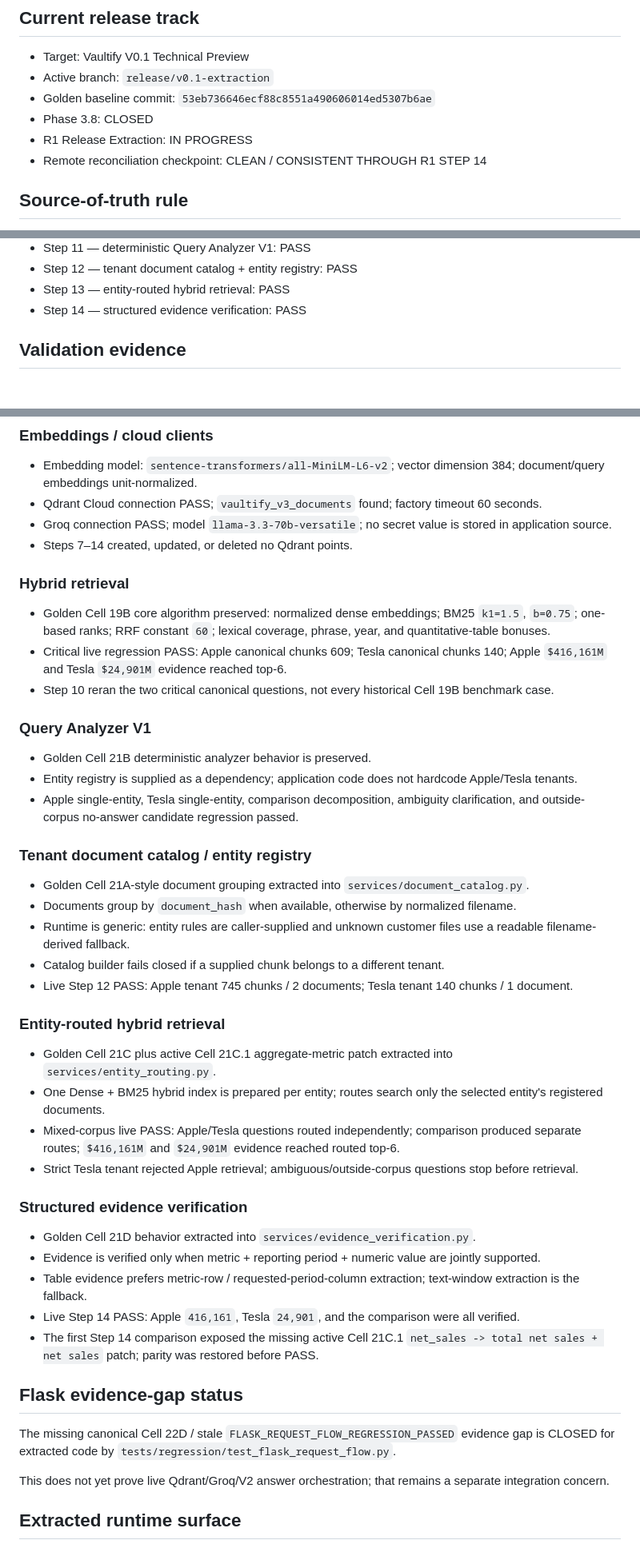
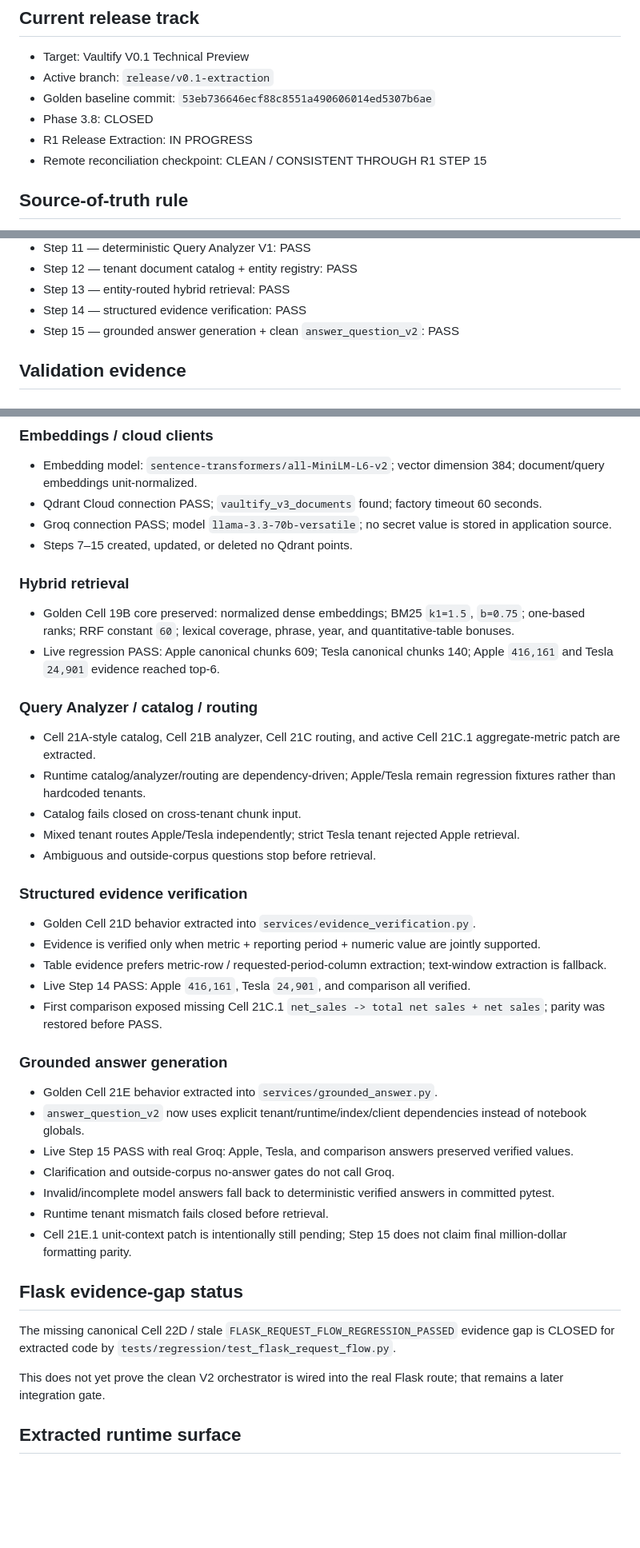
Before and after one commit to IhabAltekreeti/vaultify, a Markdown page: RELEASE_STATE.md, 3 parts joined by grey strips. Shown at 80% size. Drawn GitHub-style; blank space fills up the shorter version.

Commit message:
Record R1 Step 15 grounded answer PASS

```diff
--- a/RELEASE_STATE.md
+++ b/RELEASE_STATE.md
@@ -6,7 +6,7 @@
 - Golden baseline commit: `53eb736646ecf88c8551a490606014ed5307b6ae`
 - Phase 3.8: CLOSED
 - R1 Release Extraction: IN PROGRESS
-- Remote reconciliation checkpoint: CLEAN / CONSISTENT THROUGH R1 STEP 14
+- Remote reconciliation checkpoint: CLEAN / CONSISTENT THROUGH R1 STEP 15
 
 ## Source-of-truth rule
 1. Golden notebook saved code + outputs
@@ -33,6 +33,7 @@ The golden notebook remains immutable. The Python export is derived and may cont
 - Step 12 — tenant document catalog + entity registry: PASS
 - Step 13 — entity-routed hybrid retrieval: PASS
 - Step 14 — structured evidence verification: PASS
+- Step 15 — grounded answer generation + clean `answer_question_v2`: PASS
 
 ## Validation evidence
 ### Flask security gate
@@ -47,42 +48,39 @@ The golden notebook remains immutable. The Python export is derived and may cont
 - Embedding model: `sentence-transformers/all-MiniLM-L6-v2`; vector dimension 384; document/query embeddings unit-normalized.
 - Qdrant Cloud connection PASS; `vaultify_v3_documents` found; factory timeout 60 seconds.
 - Groq connection PASS; model `llama-3.3-70b-versatile`; no secret value is stored in application source.
-- Steps 7–14 created, updated, or deleted no Qdrant points.
+- Steps 7–15 created, updated, or deleted no Qdrant points.
 
 ### Hybrid retrieval
-- Golden Cell 19B core algorithm preserved: normalized dense embeddings; BM25 `k1=1.5`, `b=0.75`; one-based ranks; RRF constant `60`; lexical coverage, phrase, year, and quantitative-table bonuses.
-- Critical live regression PASS: Apple canonical chunks 609; Tesla canonical chunks 140; Apple `$416,161M` and Tesla `$24,901M` evidence reached top-6.
-- Step 10 reran the two critical canonical questions, not every historical Cell 19B benchmark case.
+- Golden Cell 19B core preserved: normalized dense embeddings; BM25 `k1=1.5`, `b=0.75`; one-based ranks; RRF constant `60`; lexical coverage, phrase, year, and quantitative-table bonuses.
+- Live regression PASS: Apple canonical chunks 609; Tesla canonical chunks 140; Apple `416,161` and Tesla `24,901` evidence reached top-6.
 
-### Query Analyzer V1
-- Golden Cell 21B deterministic analyzer behavior is preserved.
-- Entity registry is supplied as a dependency; application code does not hardcode Apple/Tesla tenants.
-- Apple single-entity, Tesla single-entity, comparison decomposition, ambiguity clarification, and outside-corpus no-answer candidate regression passed.
-
-### Tenant document catalog / entity registry
-- Golden Cell 21A-style document grouping extracted into `services/document_catalog.py`.
-- Documents group by `document_hash` when available, otherwise by normalized filename.
-- Runtime is generic: entity rules are caller-supplied and unknown customer files use a readable filename-derived fallback.
-- Catalog builder fails closed if a supplied chunk belongs to a different tenant.
-- Live Step 12 PASS: Apple tenant 745 chunks / 2 documents; Tesla tenant 140 chunks / 1 document.
-
-### Entity-routed hybrid retrieval
-- Golden Cell 21C plus active Cell 21C.1 aggregate-metric patch extracted into `services/entity_routing.py`.
-- One Dense + BM25 hybrid index is prepared per entity; routes search only the selected entity's registered documents.
-- Mixed-corpus live PASS: Apple/Tesla questions routed independently; comparison produced separate routes; `$416,161M` and `$24,901M` evidence reached routed top-6.
-- Strict Tesla tenant rejected Apple retrieval; ambiguous/outside-corpus questions stop before retrieval.
+### Query Analyzer / catalog / routing
+- Cell 21A-style catalog, Cell 21B analyzer, Cell 21C routing, and active Cell 21C.1 aggregate-metric patch are extracted.
+- Runtime catalog/analyzer/routing are dependency-driven; Apple/Tesla remain regression fixtures rather than hardcoded tenants.
+- Catalog fails closed on cross-tenant chunk input.
+- Mixed tenant routes Apple/Tesla independently; strict Tesla tenant rejected Apple retrieval.
+- Ambiguous and outside-corpus questions stop before retrieval.
 
 ### Structured evidence verification
 - Golden Cell 21D behavior extracted into `services/evidence_verification.py`.
 - Evidence is verified only when metric + reporting period + numeric value are jointly supported.
-- Table evidence prefers metric-row / requested-period-column extraction; text-window extraction is the fallback.
-- Live Step 14 PASS: Apple `416,161`, Tesla `24,901`, and the comparison were all verified.
-- The first Step 14 comparison exposed the missing active Cell 21C.1 `net_sales -> total net sales + net sales` patch; parity was restored before PASS.
+- Table evidence prefers metric-row / requested-period-column extraction; text-window extraction is fallback.
+- Live Step 14 PASS: Apple `416,161`, Tesla `24,901`, and comparison all verified.
+- First comparison exposed missing Cell 21C.1 `net_sales -> total net sales + net sales`; parity was restored before PASS.
+
+### Grounded answer generation
+- Golden Cell 21E behavior extracted into `services/grounded_answer.py`.
+- `answer_question_v2` now uses explicit tenant/runtime/index/client dependencies instead of notebook globals.
+- Live Step 15 PASS with real Groq: Apple, Tesla, and comparison answers preserved verified values.
+- Clarification and outside-corpus no-answer gates do not call Groq.
+- Invalid/incomplete model answers fall back to deterministic verified answers in committed pytest.
+- Runtime tenant mismatch fails closed before retrieval.
+- Cell 21E.1 unit-context patch is intentionally still pending; Step 15 does not claim final million-dollar formatting parity.
 
 ## Flask evidence-gap status
 The missing canonical Cell 22D / stale `FLASK_REQUEST_FLOW_REGRESSION_PASSED` evidence gap is CLOSED for extracted code by `tests/regression/test_flask_request_flow.py`.
 
-This does not yet prove live Qdrant/Groq/V2 answer orchestration; that remains a separate integration concern.
+This does not yet prove the clean V2 orchestrator is wired into the real Flask route; that remains a later integration gate.
 
 ## Extracted runtime surface
 - `src/vaultify/config.py`
```
Also changed, not shown: other parts of RELEASE_STATE.md (+5 -9 lines).
